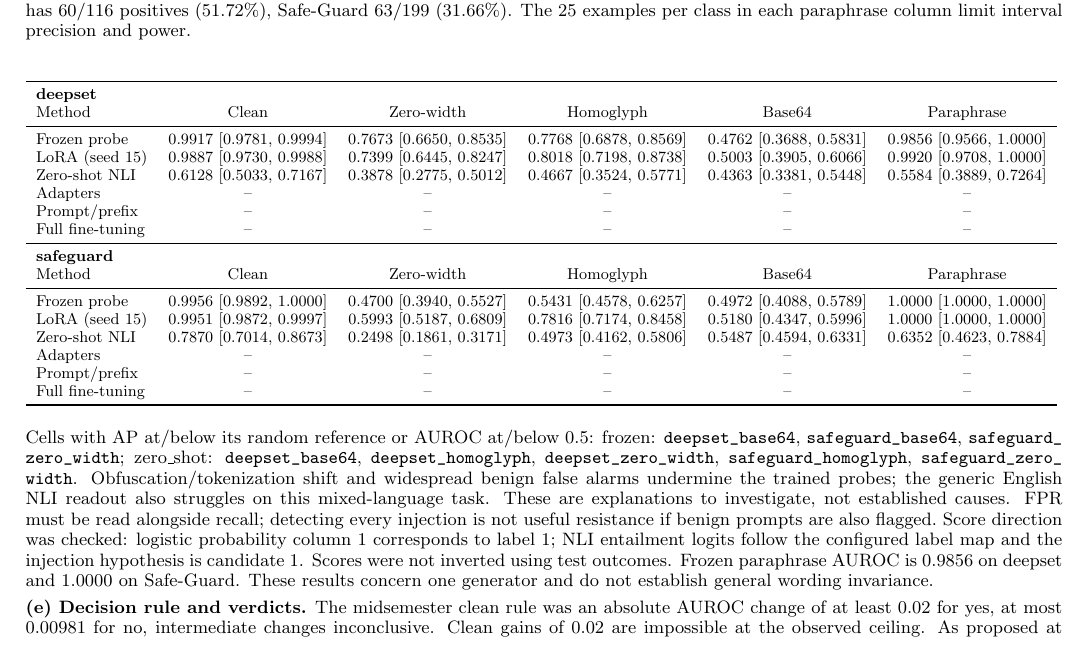
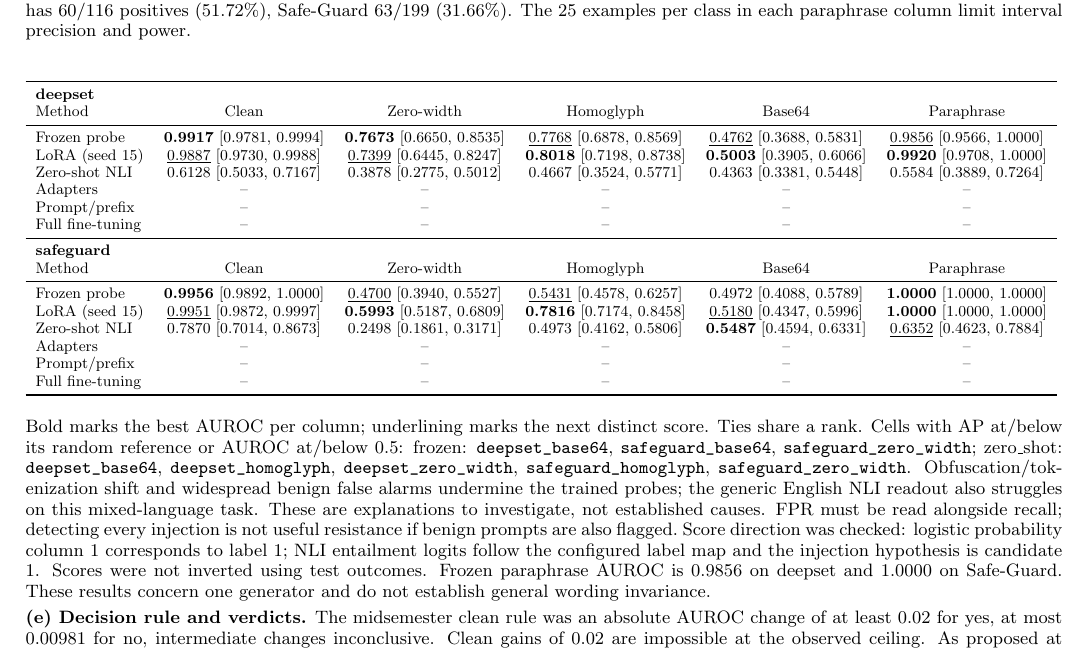
Before and after one commit to hungqbui/security_anaylytics_project, a LaTeX document (final_checkpoint.tex, which reads final_results_table.tex): part of page 2 of 15, cut so that both start at the same text. Compiled offline with pdfLaTeX.

Commit message:
Highlight best and runner-up AUROC in results table

```diff
--- a/final_checkpoint.tex
+++ b/final_checkpoint.tex
@@ -37,6 +37,7 @@ LoRA updates query/value projections in the last two encoder layers: rank 4, sca
 \newpage
 \textbf{(d) Primary metric and results.} AUROC is the unchanged primary metric. Intervals are the final checker's 1,000-resample, row-bootstrap 95\% intervals; a column has one variant per source row. LoRA and zero-shot cells use their own thresholds, but AUROC itself is threshold independent. Paraphrase subsets have 25 positives/25 negatives per dataset when present; full deepset has 60/116 positives (51.72\%), Safe-Guard 63/199 (31.66\%). The 25 examples per class in each paraphrase column limit interval precision and power.
 \begin{center}\resizebox{\linewidth}{!}{\input{final_results_table.tex}}\end{center}
+Bold marks the best AUROC per column; underlining marks the next distinct score. Ties share a rank.
 \RandomReferenceDescription\ Score direction was checked: logistic probability column 1 corresponds to label 1; NLI entailment logits follow the configured label map and the injection hypothesis is candidate 1. Scores were not inverted using test outcomes. \FrozenParaphraseFinding
 
 \textbf{(e) Decision rule and verdicts.} The midsemester clean rule was an absolute AUROC change of at least 0.02 for yes, at most 0.00981 for no, intermediate changes inconclusive. Clean gains of 0.02 are impossible at the observed ceiling. As proposed at midsemester, retain a perturbation rule derived solely from frozen results and fixed for this 20-epoch comparison: the widest baseline half-interval across the six zero-width/homoglyph/base64 columns is \NoMargin. A higher-AUROC change $\geq\YesMargin$ is yes; a change $\leq\NoMargin$ is no; intermediate changes are undecided. Changes in the wrong direction are no. These are practical decision thresholds, not significance tests. Apply this fixed rule to paraphrases as a subsequent evaluation without retuning it. The checker changes and verdicts are:
--- a/final_results_table.tex
+++ b/final_results_table.tex
@@ -2,8 +2,8 @@
 \toprule
 \multicolumn{6}{l}{\textbf{deepset}}\\
 Method & Clean & Zero-width & Homoglyph & Base64 & Paraphrase\\\midrule
-Frozen probe & 0.9917 [0.9781, 0.9994] & 0.7673 [0.6650, 0.8535] & 0.7768 [0.6878, 0.8569] & 0.4762 [0.3688, 0.5831] & 0.9856 [0.9566, 1.0000]\\
-LoRA (seed 15) & 0.9887 [0.9730, 0.9988] & 0.7399 [0.6445, 0.8247] & 0.8018 [0.7198, 0.8738] & 0.5003 [0.3905, 0.6066] & 0.9920 [0.9708, 1.0000]\\
+Frozen probe & \textbf{0.9917} [0.9781, 0.9994] & \textbf{0.7673} [0.6650, 0.8535] & \underline{0.7768} [0.6878, 0.8569] & \underline{0.4762} [0.3688, 0.5831] & \underline{0.9856} [0.9566, 1.0000]\\
+LoRA (seed 15) & \underline{0.9887} [0.9730, 0.9988] & \underline{0.7399} [0.6445, 0.8247] & \textbf{0.8018} [0.7198, 0.8738] & \textbf{0.5003} [0.3905, 0.6066] & \textbf{0.9920} [0.9708, 1.0000]\\
 Zero-shot NLI & 0.6128 [0.5033, 0.7167] & 0.3878 [0.2775, 0.5012] & 0.4667 [0.3524, 0.5771] & 0.4363 [0.3381, 0.5448] & 0.5584 [0.3889, 0.7264]\\
 Adapters & -- & -- & -- & -- & --\\
 Prompt/prefix & -- & -- & -- & -- & --\\
@@ -11,9 +11,9 @@ Full fine-tuning & -- & -- & -- & -- & --\\
 \midrule
 \multicolumn{6}{l}{\textbf{safeguard}}\\
 Method & Clean & Zero-width & Homoglyph & Base64 & Paraphrase\\\midrule
-Frozen probe & 0.9956 [0.9892, 1.0000] & 0.4700 [0.3940, 0.5527] & 0.5431 [0.4578, 0.6257] & 0.4972 [0.4088, 0.5789] & 1.0000 [1.0000, 1.0000]\\
-LoRA (seed 15) & 0.9951 [0.9872, 0.9997] & 0.5993 [0.5187, 0.6809] & 0.7816 [0.7174, 0.8458] & 0.5180 [0.4347, 0.5996] & 1.0000 [1.0000, 1.0000]\\
-Zero-shot NLI & 0.7870 [0.7014, 0.8673] & 0.2498 [0.1861, 0.3171] & 0.4973 [0.4162, 0.5806] & 0.5487 [0.4594, 0.6331] & 0.6352 [0.4623, 0.7884]\\
+Frozen probe & \textbf{0.9956} [0.9892, 1.0000] & \underline{0.4700} [0.3940, 0.5527] & \underline{0.5431} [0.4578, 0.6257] & 0.4972 [0.4088, 0.5789] & \textbf{1.0000} [1.0000, 1.0000]\\
+LoRA (seed 15) & \underline{0.9951} [0.9872, 0.9997] & \textbf{0.5993} [0.5187, 0.6809] & \textbf{0.7816} [0.7174, 0.8458] & \underline{0.5180} [0.4347, 0.5996] & \textbf{1.0000} [1.0000, 1.0000]\\
+Zero-shot NLI & 0.7870 [0.7014, 0.8673] & 0.2498 [0.1861, 0.3171] & 0.4973 [0.4162, 0.5806] & \textbf{0.5487} [0.4594, 0.6331] & \underline{0.6352} [0.4623, 0.7884]\\
 Adapters & -- & -- & -- & -- & --\\
 Prompt/prefix & -- & -- & -- & -- & --\\
 Full fine-tuning & -- & -- & -- & -- & --\\
```
Also changed, not shown: final_checkpoint.pdf.
